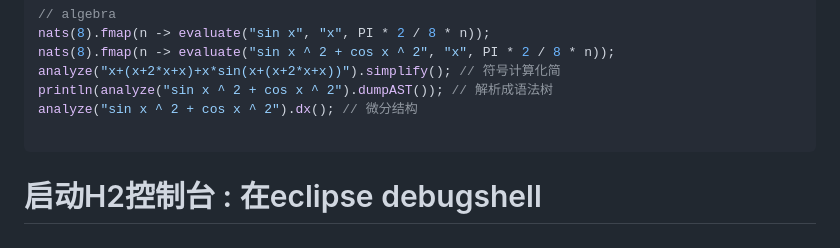
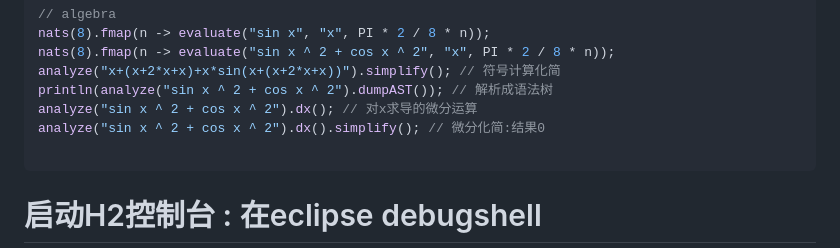
Before and after one commit to gbench/malonylcoa, a Markdown page: README.md, the part around the change. Rendered like a GitHub page.

Commit message:
修改注释

````diff
--- a/README.md
+++ b/README.md
@@ -78,7 +78,8 @@ nats(8).fmap(n -> evaluate("sin x", "x", PI * 2 / 8 * n));
 nats(8).fmap(n -> evaluate("sin x ^ 2 + cos x ^ 2", "x", PI * 2 / 8 * n));
 analyze("x+(x+2*x+x)+x*sin(x+(x+2*x+x))").simplify(); // 符号计算化简
 println(analyze("sin x ^ 2 + cos x ^ 2").dumpAST()); // 解析成语法树
-analyze("sin x ^ 2 + cos x ^ 2").dx(); // 微分结构
+analyze("sin x ^ 2 + cos x ^ 2").dx(); // 对x求导的微分运算
+analyze("sin x ^ 2 + cos x ^ 2").dx().simplify(); // 微分化简:结果0
 
 ```
 # 启动H2控制台 : 在eclipse debugshell
````
